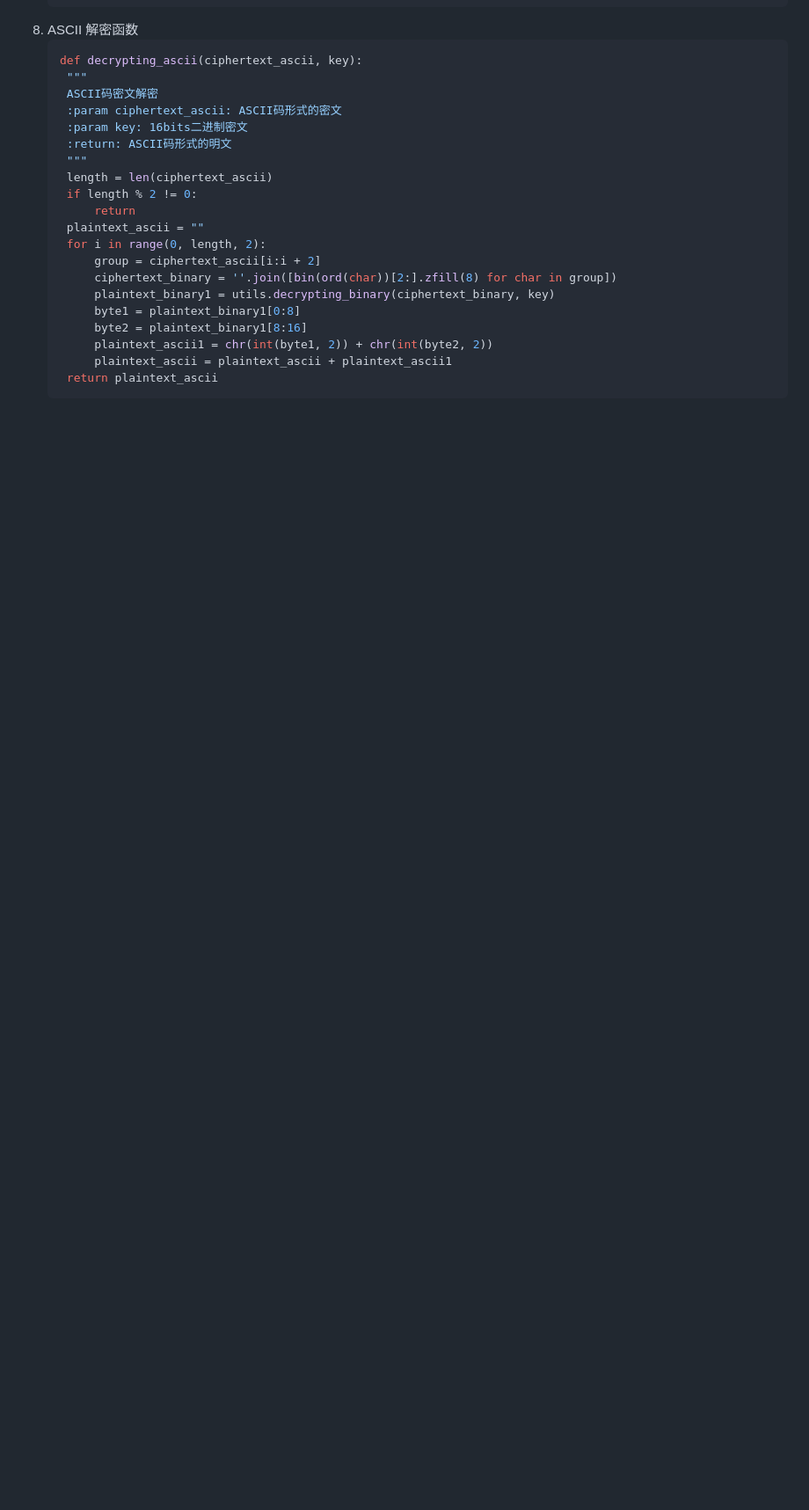
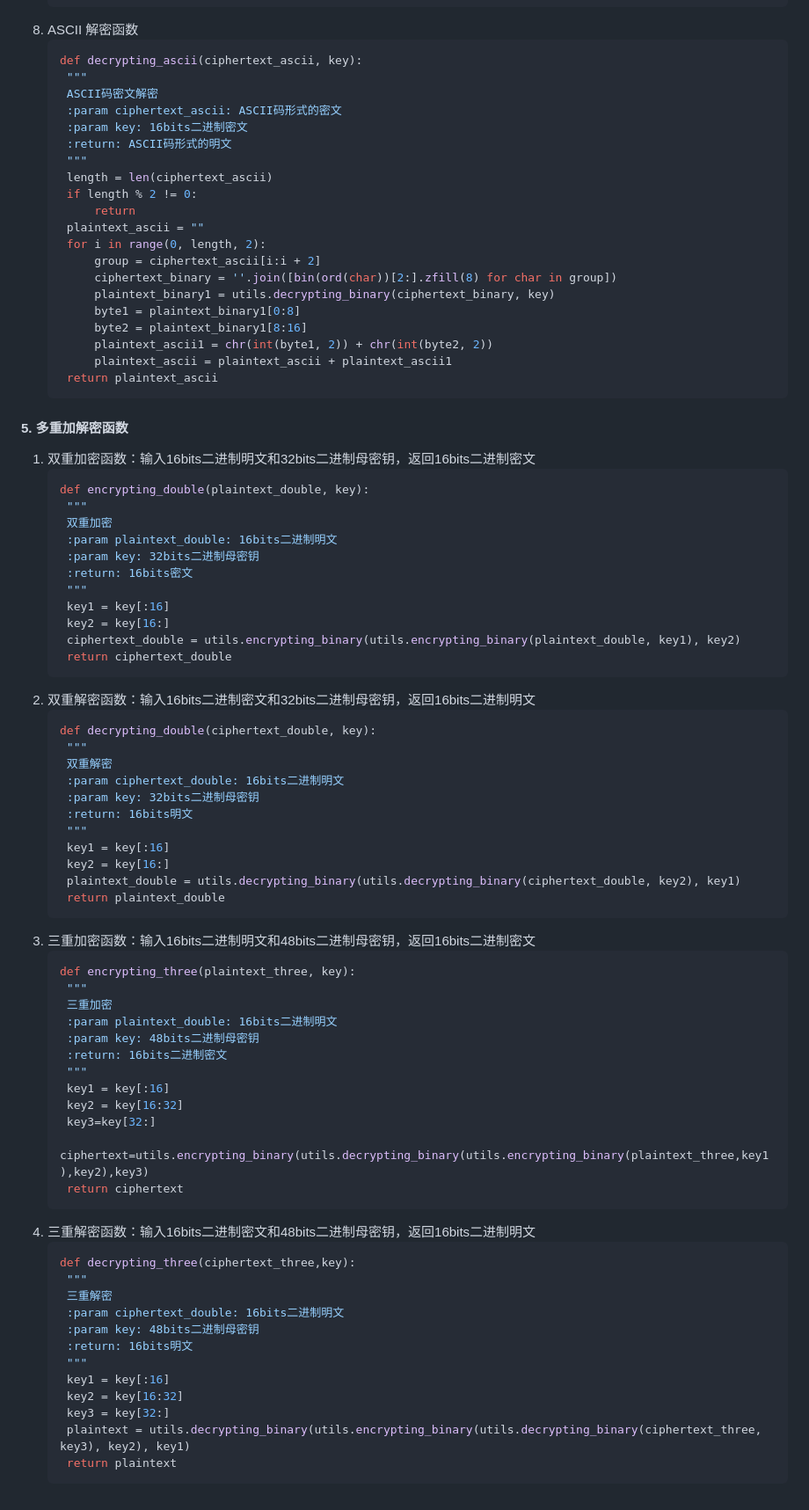
Before and after one commit to Xialanshan/S_AES, a Markdown page: README.md, the part around the change. Shown at 88% size. Drawn GitHub-style; blank space fills up the shorter version.

````diff
--- a/README.md
+++ b/README.md
@@ -542,3 +542,63 @@ S盒：<img width="168" alt="image" src="https://github.com/Xialanshan/S_AES/ass
         plaintext_ascii = plaintext_ascii + plaintext_ascii1
     return plaintext_ascii
    ```
+
+#### 5. 多重加解密函数
+1. 双重加密函数：输入16bits二进制明文和32bits二进制母密钥，返回16bits二进制密文
+   ```python
+   def encrypting_double(plaintext_double, key):
+    """
+    双重加密
+    :param plaintext_double: 16bits二进制明文
+    :param key: 32bits二进制母密钥
+    :return: 16bits密文
+    """
+    key1 = key[:16]
+    key2 = key[16:]
+    ciphertext_double = utils.encrypting_binary(utils.encrypting_binary(plaintext_double, key1), key2)
+    return ciphertext_double
+   ```
+3. 双重解密函数：输入16bits二进制密文和32bits二进制母密钥，返回16bits二进制明文
+   ```python
+   def decrypting_double(ciphertext_double, key):
+    """
+    双重解密
+    :param ciphertext_double: 16bits二进制明文
+    :param key: 32bits二进制母密钥
+    :return: 16bits明文
+    """
+    key1 = key[:16]
+    key2 = key[16:]
+    plaintext_double = utils.decrypting_binary(utils.decrypting_binary(ciphertext_double, key2), key1)
+    return plaintext_double
+   ```
+4. 三重加密函数：输入16bits二进制明文和48bits二进制母密钥，返回16bits二进制密文
+   ```python
+   def encrypting_three(plaintext_three, key):
+    """
+    三重加密
+    :param plaintext_double: 16bits二进制明文
+    :param key: 48bits二进制母密钥
+    :return: 16bits二进制密文
+    """
+    key1 = key[:16]
+    key2 = key[16:32]
+    key3=key[32:]
+    ciphertext=utils.encrypting_binary(utils.decrypting_binary(utils.encrypting_binary(plaintext_three,key1),key2),key3)
+    return ciphertext
+   ```
+6. 三重解密函数：输入16bits二进制密文和48bits二进制母密钥，返回16bits二进制明文
+   ```python
+   def decrypting_three(ciphertext_three,key):
+    """
+    三重解密
+    :param ciphertext_double: 16bits二进制明文
+    :param key: 48bits二进制母密钥
+    :return: 16bits明文
+    """
+    key1 = key[:16]
+    key2 = key[16:32]
+    key3 = key[32:]
+    plaintext = utils.decrypting_binary(utils.encrypting_binary(utils.decrypting_binary(ciphertext_three, key3), key2), key1)
+    return plaintext
+   ```
````
